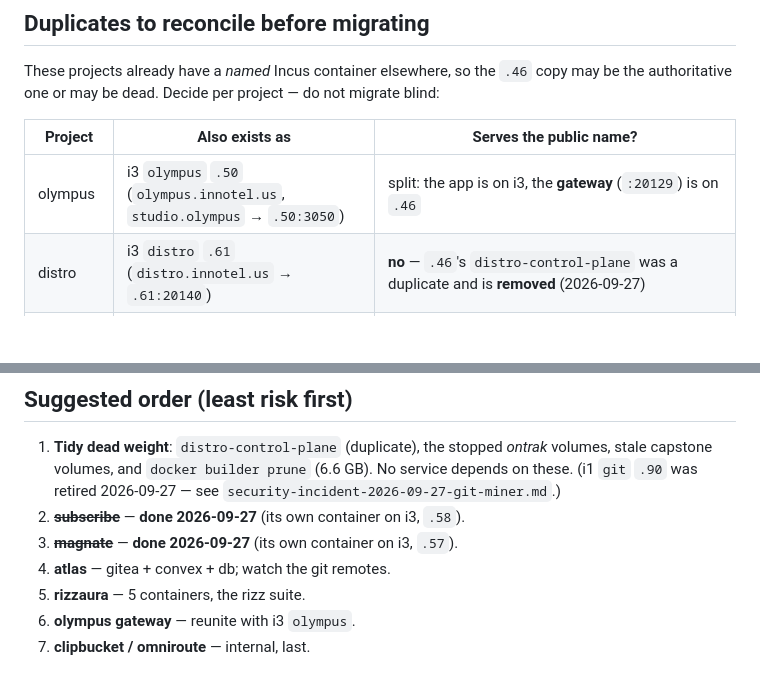
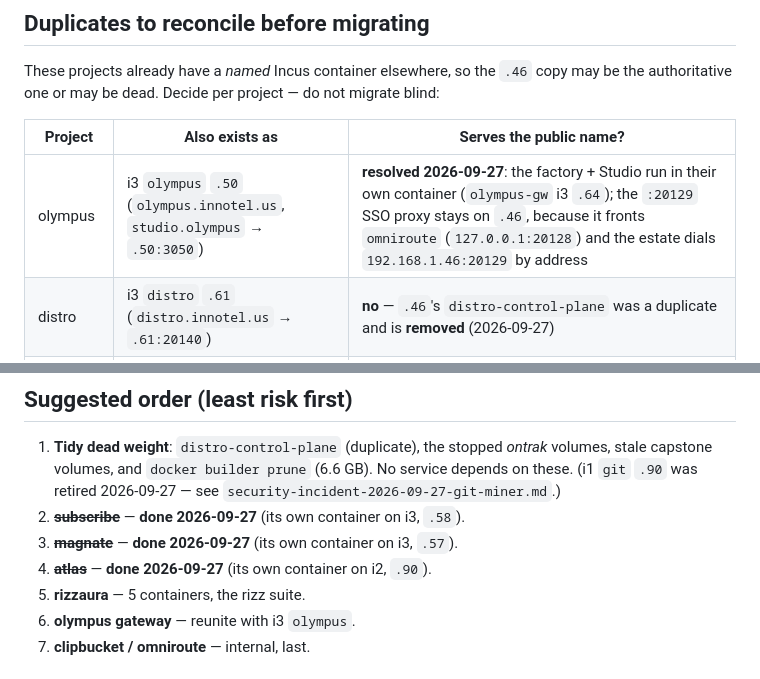
Before and after one commit to innotelinc/innotel-platform-stack, a Markdown page: docs/dev-container-migration.md, 2 parts joined by grey strips. GitHub-like rendering; blank space fills up the shorter version.

```diff
--- a/docs/dev-container-migration.md
+++ b/docs/dev-container-migration.md
@@ -59,7 +84,7 @@ migrate blind:
 
 | Project | Also exists as | Serves the public name? |
 |---|---|---|
-| olympus | i3 `olympus` `.50` (`olympus.innotel.us`, `studio.olympus` → `.50:3050`) | split: the app is on i3, the **gateway** (`:20129`) is on `.46` |
+| olympus | i3 `olympus` `.50` (`olympus.innotel.us`, `studio.olympus` → `.50:3050`) | **resolved 2026-09-27**: the factory + Studio run in their own container (`olympus-gw` i3 `.64`); the `:20129` SSO proxy stays on `.46`, because it fronts `omniroute` (`127.0.0.1:20128`) and the estate dials `192.168.1.46:20129` by address |
 | distro | i3 `distro` `.61` (`distro.innotel.us` → `.61:20140`) | **no** — `.46`'s `distro-control-plane` was a duplicate and is **removed** (2026-09-27) |
 | monarch | i1 `monarch` `.56` | no — `clipbucket` on `.46` is internal-only |
 | capstone | i2 `capstone` `.30` | no — `omniroute` on `.46` is internal-only |
@@ -103,7 +128,7 @@ memory-tight; i3 has CPU to spare but only 5.4 GiB RAM; i1 is the edge.
    2026-09-27 — see `security-incident-2026-09-27-git-miner.md`.)
 2. ~~**subscribe**~~ — **done 2026-09-27** (its own container on i3, `.58`).
 3. ~~**magnate**~~ — **done 2026-09-27** (its own container on i3, `.57`).
-4. **atlas** — gitea + convex + db; watch the git remotes.
+4. ~~**atlas**~~ — **done 2026-09-27** (its own container on i2, `.90`).
 5. **rizzaura** — 5 containers, the rizz suite.
 6. **olympus gateway** — reunite with i3 `olympus`.
 7. **clipbucket / omniroute** — internal, last.
```
Also changed, not shown: other parts of docs/dev-container-migration.md (+35 -10 lines), docs/container-placement.md (+15 -0 lines).
